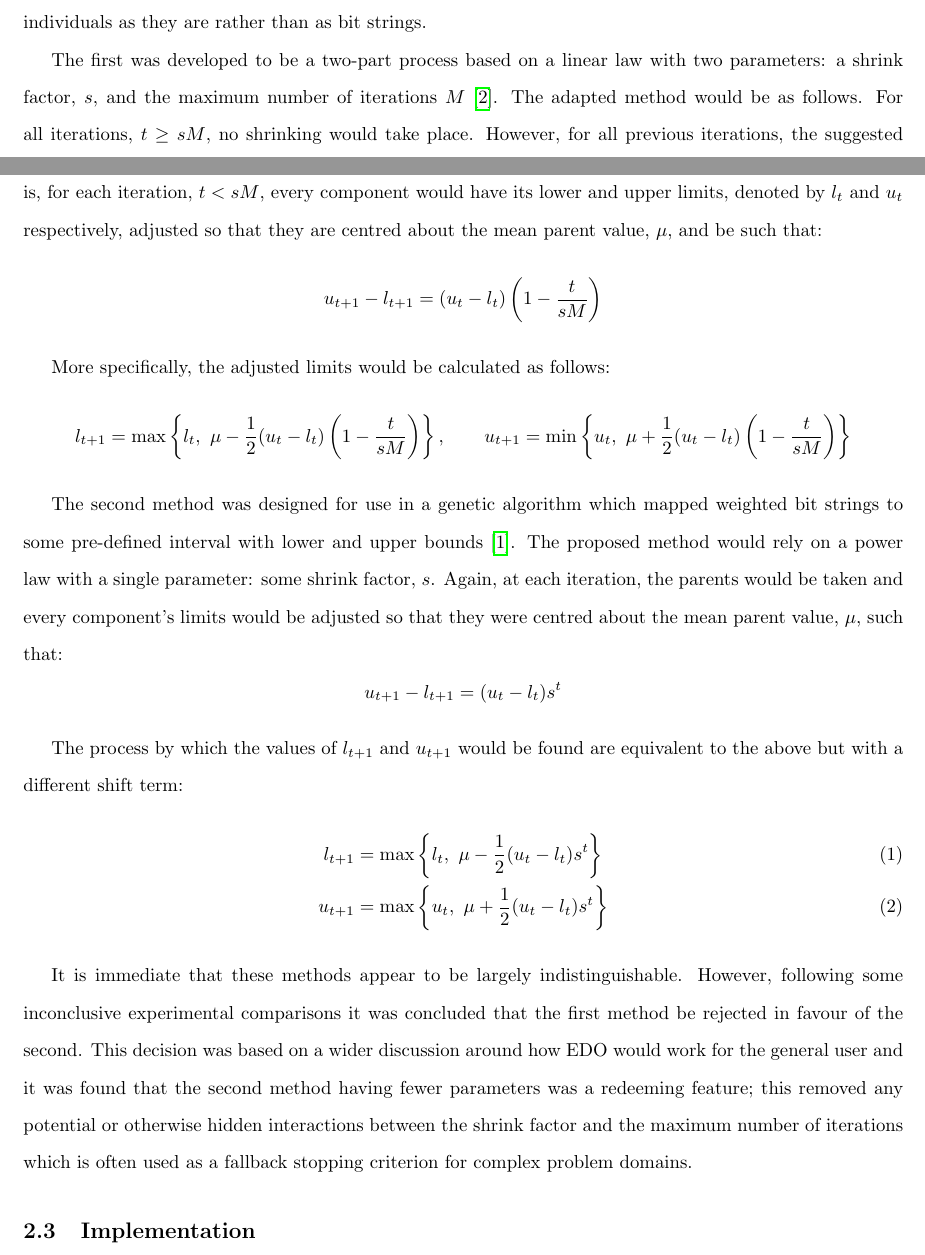
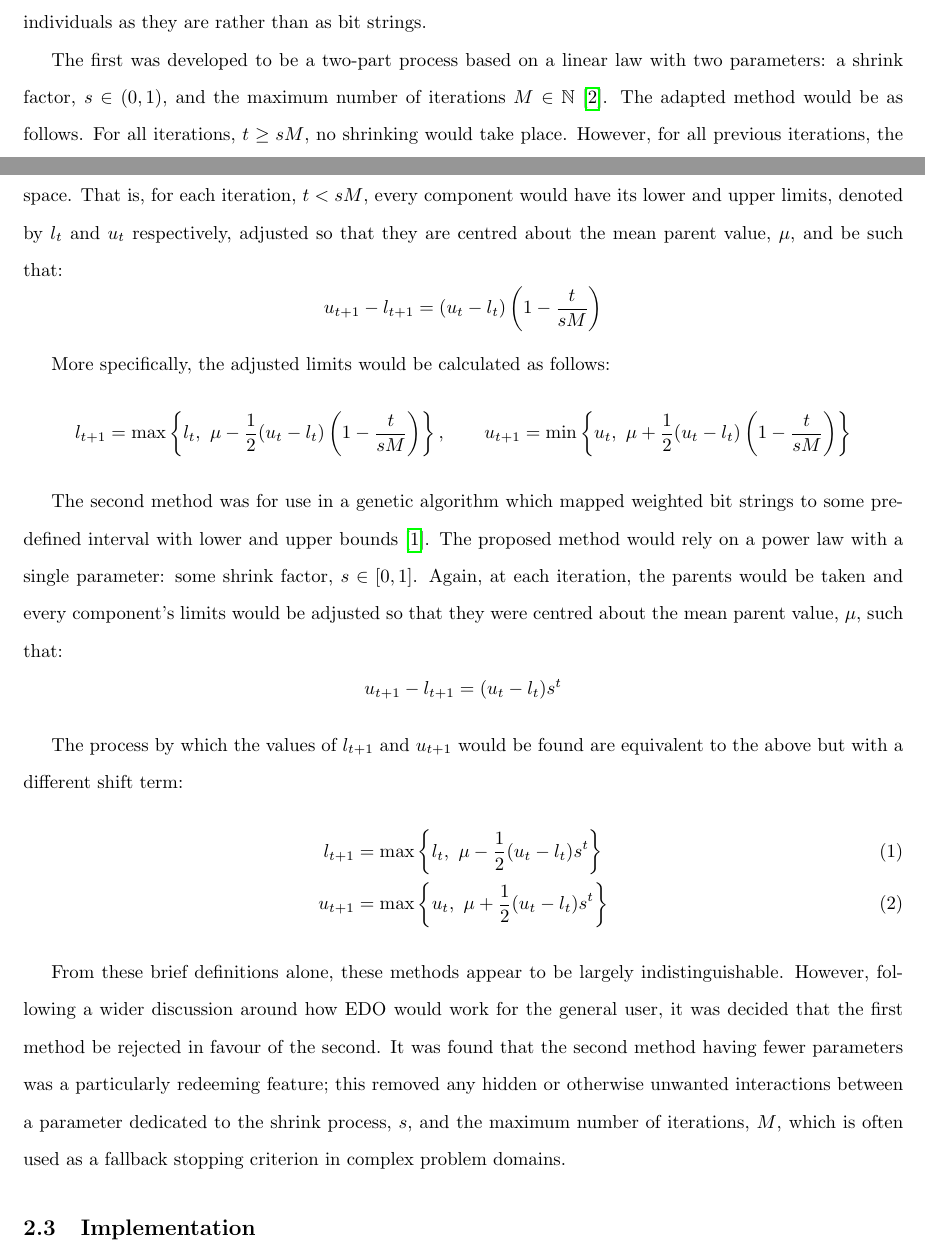
Before and after one commit to daffidwilde/edo-paper, a LaTeX paper (main.tex, which reads sections/algorithm.tex): two parts of pages 9 and 10 of 11, joined at a grey line, cut so that both start at the same text. Compiled offline with pdfLaTeX.

Commit message:
Slight tweaking to wording in shrinking section.

```diff
--- a/sections/algorithm.tex
+++ b/sections/algorithm.tex
@@ -142,14 +142,14 @@ conform with the choice to represent individuals as they are rather than as bit
 strings.
 
 The first was developed to be a two-part process based on a linear law with two
-parameters: a shrink factor, \(s\), and the maximum number of iterations
-\(M\)~\cite{Amirjanov2017}. The adapted method would be as follows. For all
-iterations, \(t \geq sM\), no shrinking would take place. However, for all
-previous iterations, the suggested method would take the parents found during
-selection and act on each component of the search space. That is, for each
-iteration, \(t < sM\), every component would have its lower and upper limits,
-denoted by \(l_t\) and \(u_t\) respectively, adjusted so that they are centred
-about the mean parent value, \(\mu\), and be such that:
+parameters: a shrink factor, \(s \in (0, 1)\), and the maximum number of
+iterations \(M \in \mathbb{N}\)~\cite{Amirjanov2017}. The adapted method would
+be as follows. For all iterations, \(t \geq sM\), no shrinking would take place.
+However, for all previous iterations, the suggested method would take the
+parents found during selection and act on each component of the search space.
+That is, for each iteration, \(t < sM\), every component would have its lower
+and upper limits, denoted by \(l_t\) and \(u_t\) respectively, adjusted so that
+they are centred about the mean parent value, \(\mu\), and be such that:
 \[
     u_{t+1} - l_{t+1} = (u_t - l_t) \left(1 - \frac{t}{sM}\right)
 \]
@@ -165,12 +165,13 @@ More specifically, the adjusted limits would be calculated as follows:
     \right\}
 \]
 
-The second method was designed for use in a genetic algorithm which mapped
-weighted bit strings to some pre-defined interval with lower and upper
+The second method was for use in a genetic algorithm which mapped weighted bit
+strings to some pre-defined interval with lower and upper
 bounds~\cite{Amirjanov2016}. The proposed method would rely on a power law with
-a single parameter: some shrink factor, \(s\). Again, at each iteration, the
-parents would be taken and every component's limits would be adjusted so that
-they were centred about the mean parent value, \(\mu\), such that:
+a single parameter: some shrink factor, \(s \in [0, 1]\). Again, at each
+iteration, the parents would be taken and every component's limits would be
+adjusted so that they were centred about the mean parent value, \(\mu\), such
+that:
 \[
     u_{t+1} - l_{t+1} = (u_t - l_t) s^t
 \]
@@ -184,14 +185,14 @@ are equivalent to the above but with a different shift term:
     u_{t+1}&= \max \left\{u_t, \ \mu + \frac{1}{2} (u_t - l_t) s^t\right\}
 \end{align}
 
-It is immediate that these methods appear to be largely indistinguishable.
-However, following some inconclusive experimental comparisons it was concluded
-that the first method be rejected in favour of the second. This decision was
-based on a wider discussion around how EDO would work for the general user
-and it was found that the second method having fewer parameters was a redeeming
-feature; this removed any potential or otherwise hidden interactions between the
-shrink factor and the maximum number of iterations which is often used as a
-fallback stopping criterion for complex problem domains.
+From these brief definitions alone, these methods appear to be largely
+indistinguishable. However, following a wider discussion around how EDO would
+work for the general user, it was decided that the first method be rejected in
+favour of the second. It was found that the second method having fewer
+parameters was a particularly redeeming feature; this removed any hidden or
+otherwise unwanted interactions between a parameter dedicated to the shrink
+process, \(s\), and the maximum number of iterations, \(M\), which is often used
+as a fallback stopping criterion in complex problem domains.
 
 \input{tex/algorithms/shrinking.tex}
 
```
